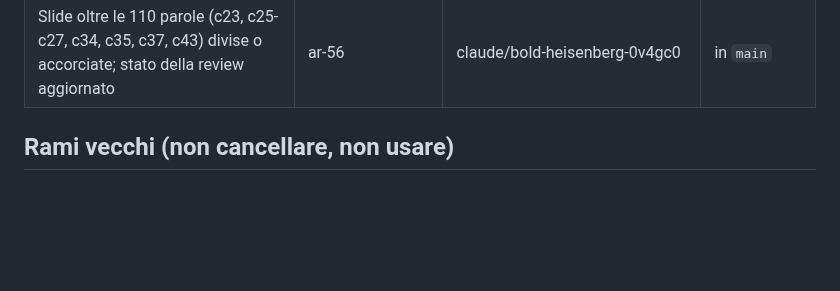
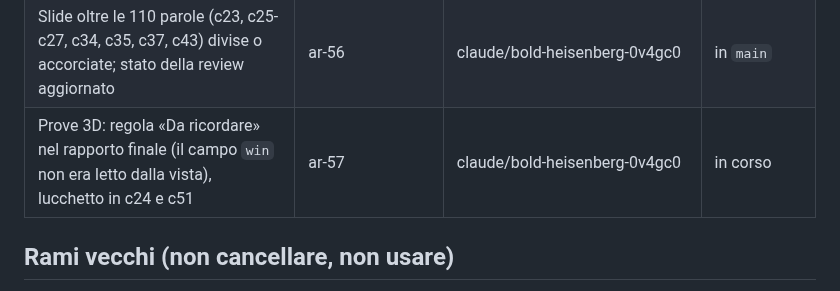
Before and after one commit to halmob01/laboratorio-ele, a Markdown page: docs/PROCEDURA-UNIONE.md, the part around the change. Drawn GitHub-style; blank space fills up the shorter version.

Commit message:
Prenotazione ar-57: prove 3D
Co-Authored-By: Claude Opus 5.5 <noreply@anthropic.com>
Claude-Session: https://claude.ai/code/session_013s6nk4JDxPuCEA7J2ipixZ

```diff
--- a/docs/PROCEDURA-UNIONE.md
+++ b/docs/PROCEDURA-UNIONE.md
@@ -52,6 +52,7 @@ Scritta il 16 ottobre 2026 da Gianluca, dopo la collisione evitata tra la casa i
 | Review pedagogica del Modulo 6 (c25-c27, c33-c37, c43-c45, c51) | ar-54 | review-modulo6 | in `main` |
 | Review pedagogica delle prove 3D (c23, c24, c46, c51, c55) | ar-55 | review-prove3d | in `main` |
 | Slide oltre le 110 parole (c23, c25-c27, c34, c35, c37, c43) divise o accorciate; stato della review aggiornato | ar-56 | claude/bold-heisenberg-0v4gc0 | in `main` |
+| Prove 3D: regola «Da ricordare» nel rapporto finale (il campo `win` non era letto dalla vista), lucchetto in c24 e c51 | ar-57 | claude/bold-heisenberg-0v4gc0 | in corso |
 
 ## Rami vecchi (non cancellare, non usare)
 
```
